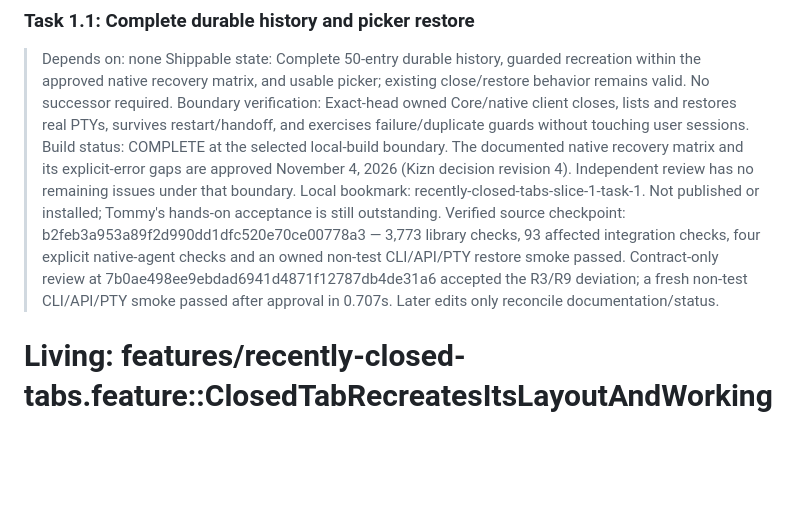
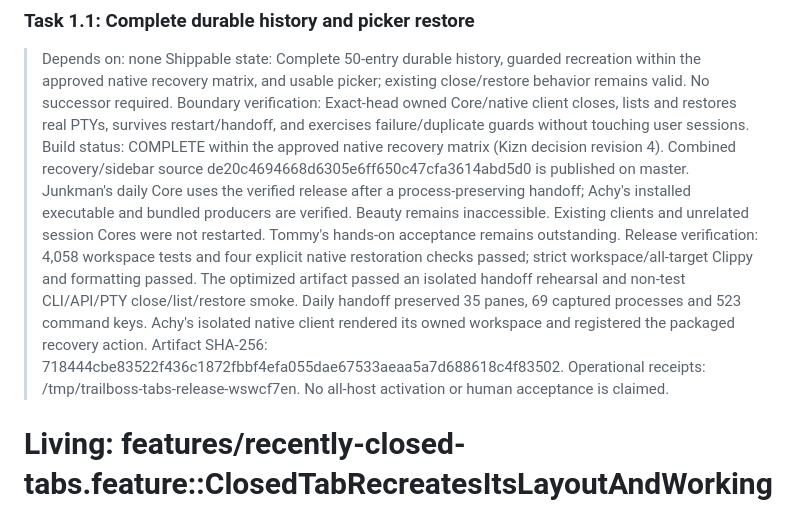
Before and after one commit to tommymorgan/trailboss, a Markdown page: plans/2026-11-03-recently-closed-tabs.md, the part around the change. Rendered like a GitHub page; blank space fills up the shorter version.

Commit message:
docs: record tab recovery rollout status

```diff
--- a/plans/2026-11-03-recently-closed-tabs.md
+++ b/plans/2026-11-03-recently-closed-tabs.md
@@ -19,8 +19,8 @@
 > Depends on: none
 > Shippable state: Complete 50-entry durable history, guarded recreation within the approved native recovery matrix, and usable picker; existing close/restore behavior remains valid. No successor required.
 > Boundary verification: Exact-head owned Core/native client closes, lists and restores real PTYs, survives restart/handoff, and exercises failure/duplicate guards without touching user sessions.
-> Build status: COMPLETE at the selected local-build boundary. The documented native recovery matrix and its explicit-error gaps are approved November 4, 2026 (Kizn decision revision 4). Independent review has no remaining issues under that boundary. Local bookmark: recently-closed-tabs-slice-1-task-1. Not published or installed; Tommy's hands-on acceptance is still outstanding.
-> Verified source checkpoint: b2feb3a953a89f2d990dd1dfc520e70ce00778a3 — 3,773 library checks, 93 affected integration checks, four explicit native-agent checks and an owned non-test CLI/API/PTY restore smoke passed. Contract-only review at 7b0ae498ee9ebdad6941d4871f12787db4de31a6 accepted the R3/R9 deviation; a fresh non-test CLI/API/PTY smoke passed after approval in 0.707s. Later edits only reconcile documentation/status.
+> Build status: COMPLETE within the approved native recovery matrix (Kizn decision revision 4). Combined recovery/sidebar source de20c4694668d6305e6ff650c47cfa3614abd5d0 is published on master. Junkman's daily Core uses the verified release after a process-preserving handoff; Achy's installed executable and bundled producers are verified. Beauty remains inaccessible. Existing clients and unrelated session Cores were not restarted. Tommy's hands-on acceptance remains outstanding.
+> Release verification: 4,058 workspace tests and four explicit native restoration checks passed; strict workspace/all-target Clippy and formatting passed. The optimized artifact passed an isolated handoff rehearsal and non-test CLI/API/PTY close/list/restore smoke. Daily handoff preserved 35 panes, 69 captured processes and 523 command keys. Achy's isolated native client rendered its owned workspace and registered the packaged recovery action. Artifact SHA-256: 718444cbe83522f436c1872fbbf4efa055dae67533aeaa5a7d688618c4f83502. Operational receipts: /tmp/trailboss-tabs-release-wswcf7en. No all-host activation or human acceptance is claimed.
 
 <!-- DONE -->
 # Living: features/recently-closed-tabs.feature::ClosedTabRecreatesItsLayoutAndWorkingDirectories
```
